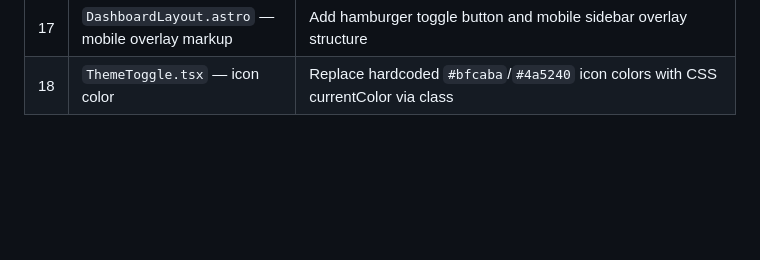
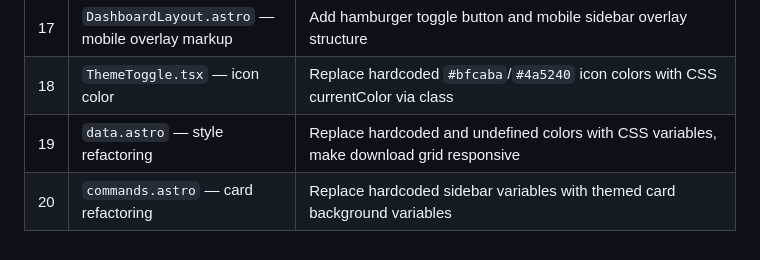
Before and after one commit to Necookie/BERONG_SMP_WEB, a Markdown page: CLAUDE.md, the part around the change. GitHub-like rendering; blank space fills up the shorter version.

Commit message:
docs: update CLAUDE.md Responsiveness & Theme Fix Log table with commits 19 and 20

```diff
--- a/CLAUDE.md
+++ b/CLAUDE.md
@@ -261,3 +261,5 @@ The typical quick-test loop: `/bfp bypass on` → click lobby button → simulat
 | 16 | `global.css` — notes-input/save-btn | Fix `.notes-input` using undefined `--bg-card`, `.notes-save-btn` using undefined `--text-secondary` |
 | 17 | `DashboardLayout.astro` — mobile overlay markup | Add hamburger toggle button and mobile sidebar overlay structure |
 | 18 | `ThemeToggle.tsx` — icon color | Replace hardcoded `#bfcaba`/`#4a5240` icon colors with CSS currentColor via class |
+| 19 | `data.astro` — style refactoring | Replace hardcoded and undefined colors with CSS variables, make download grid responsive |
+| 20 | `commands.astro` — card refactoring | Replace hardcoded sidebar variables with themed card background variables |
```
